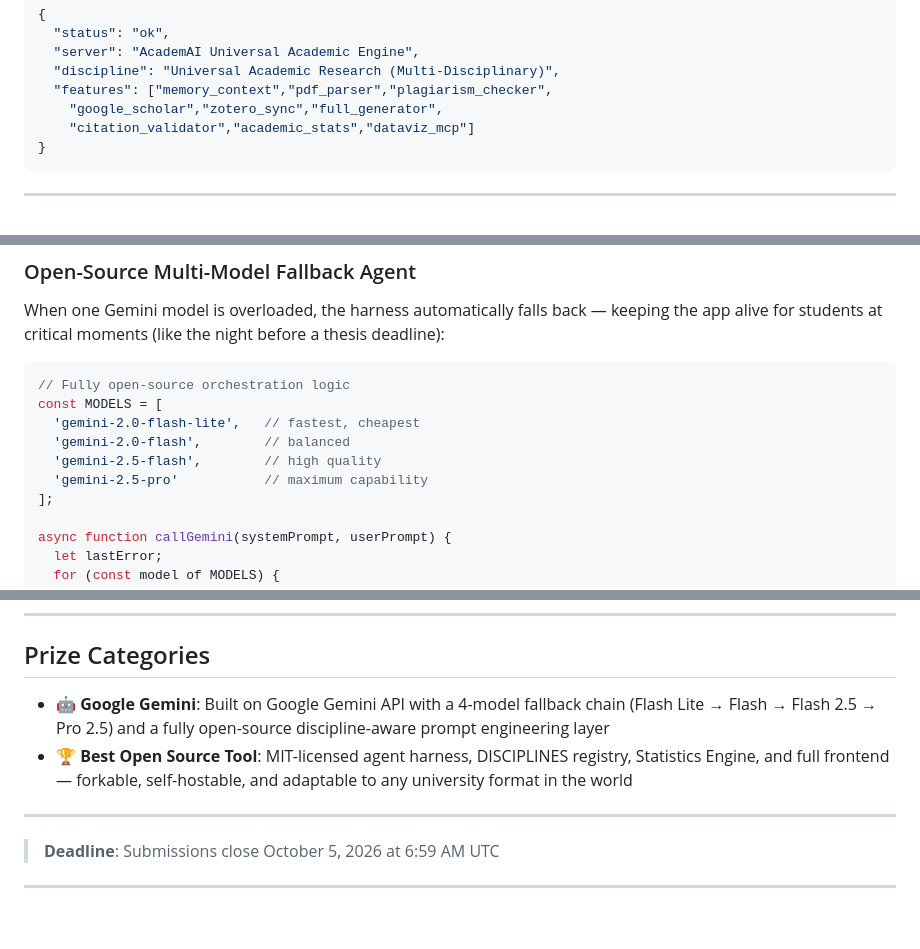
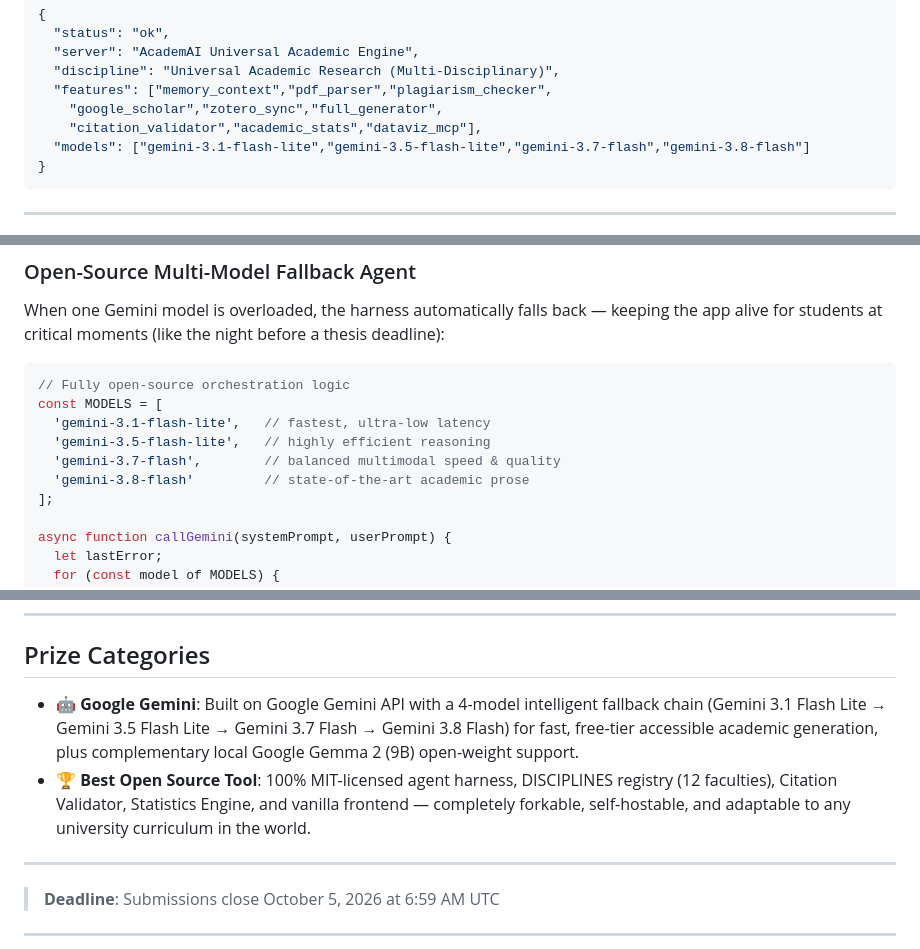
Before and after one commit to yandri918/academic_ai, a Markdown page: DEV_SUBMISSION.md, 3 parts joined by grey strips. GitHub-like rendering; blank space fills up the shorter version.

Commit message:
docs: sync exact Gemini models and prize category descriptions

````diff
--- a/DEV_SUBMISSION.md
+++ b/DEV_SUBMISSION.md
@@ -68,7 +68,8 @@ curl https://academicai-production-a41d.up.railway.app/healthz
   "discipline": "Universal Academic Research (Multi-Disciplinary)",
   "features": ["memory_context","pdf_parser","plagiarism_checker",
     "google_scholar","zotero_sync","full_generator",
-    "citation_validator","academic_stats","dataviz_mcp"]
+    "citation_validator","academic_stats","dataviz_mcp"],
+  "models": ["gemini-3.1-flash-lite","gemini-3.5-flash-lite","gemini-3.7-flash","gemini-3.8-flash"]
 }
 ```
 
@@ -172,10 +173,10 @@ When one Gemini model is overloaded, the harness automatically falls back — ke
 ```javascript
 // Fully open-source orchestration logic
 const MODELS = [
-  'gemini-2.0-flash-lite',   // fastest, cheapest
-  'gemini-2.0-flash',        // balanced
-  'gemini-2.5-flash',        // high quality
-  'gemini-2.5-pro'           // maximum capability
+  'gemini-3.1-flash-lite',   // fastest, ultra-low latency
+  'gemini-3.5-flash-lite',   // highly efficient reasoning
+  'gemini-3.7-flash',        // balanced multimodal speed & quality
+  'gemini-3.8-flash'         // state-of-the-art academic prose
 ];
 
 async function callGemini(systemPrompt, userPrompt) {
@@ -334,8 +335,8 @@ AcademAI was built with the help of **Antigravity IDE** (Google DeepMind's agent
 
 ## Prize Categories
 
-- **🤖 Google Gemini**: Built on Google Gemini API with a 4-model fallback chain (Flash Lite → Flash → Flash 2.5 → Pro 2.5) and a fully open-source discipline-aware prompt engineering layer
-- **🏆 Best Open Source Tool**: MIT-licensed agent harness, DISCIPLINES registry, Statistics Engine, and full frontend — forkable, self-hostable, and adaptable to any university format in the world
+- **🤖 Google Gemini**: Built on Google Gemini API with a 4-model intelligent fallback chain (Gemini 3.1 Flash Lite → Gemini 3.5 Flash Lite → Gemini 3.7 Flash → Gemini 3.8 Flash) for fast, free-tier accessible academic generation, plus complementary local Google Gemma 2 (9B) open-weight support.
+- **🏆 Best Open Source Tool**: 100% MIT-licensed agent harness, DISCIPLINES registry (12 faculties), Citation Validator, Statistics Engine, and vanilla frontend — completely forkable, self-hostable, and adaptable to any university curriculum in the world.
 
 ---
 
````
